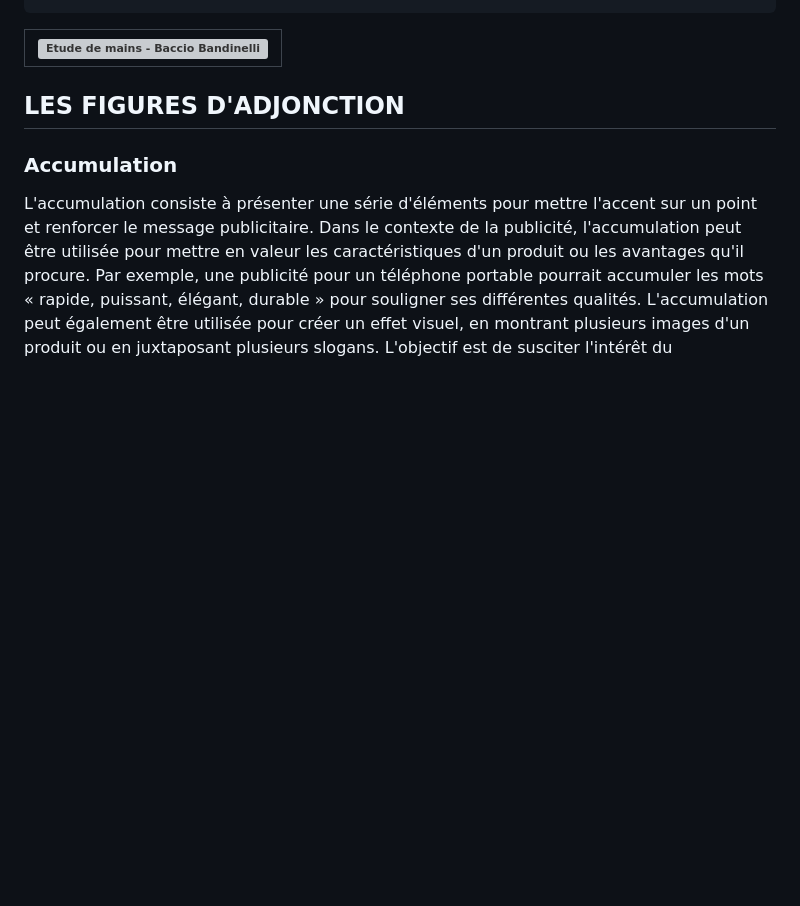
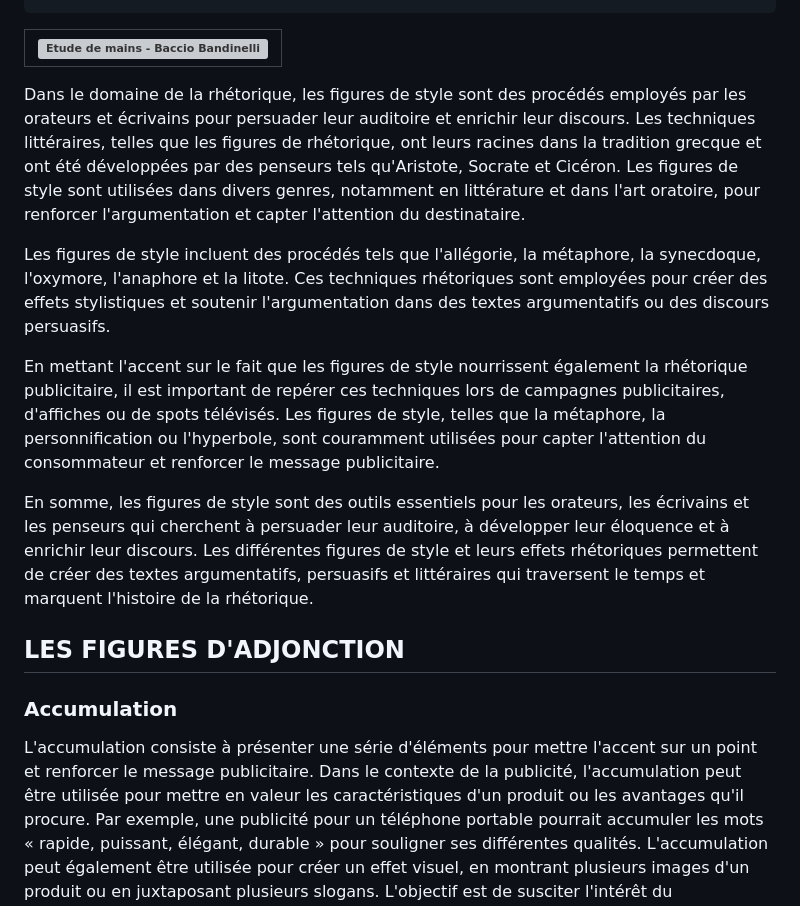
Before and after one commit to NathanRabeauFolio/Jan23, a Markdown page: src/posts/images-publicitaire-et-figures-de-style copy.md, the part around the change. GitHub-like rendering; blank space fills up the shorter version; grey boxes are pictures that could not be loaded.

```diff
--- a/src/posts/images-publicitaire-et-figures-de-style copy.md
+++ b/src/posts/images-publicitaire-et-figures-de-style copy.md
@@ -11,6 +11,15 @@ color: 009da7
 ---
 | ![Etude de mains - Baccio Bandinelli](/src/assets/img/figures-de-style-intro.jpg) |
 |:--:|
+
+Dans le domaine de la rhétorique, les figures de style sont des procédés employés par les orateurs et écrivains pour persuader leur auditoire et enrichir leur discours. Les techniques littéraires, telles que les figures de rhétorique, ont leurs racines dans la tradition grecque et ont été développées par des penseurs tels qu'Aristote, Socrate et Cicéron. Les figures de style sont utilisées dans divers genres, notamment en littérature et dans l'art oratoire, pour renforcer l'argumentation et capter l'attention du destinataire.
+
+Les figures de style incluent des procédés tels que l'allégorie, la métaphore, la synecdoque, l'oxymore, l'anaphore et la litote. Ces techniques rhétoriques sont employées pour créer des effets stylistiques et soutenir l'argumentation dans des textes argumentatifs ou des discours persuasifs.
+
+En mettant l'accent sur le fait que les figures de style nourrissent également la rhétorique publicitaire, il est important de repérer ces techniques lors de campagnes publicitaires, d'affiches ou de spots télévisés. Les figures de style, telles que la métaphore, la personnification ou l'hyperbole, sont couramment utilisées pour capter l'attention du consommateur et renforcer le message publicitaire.
+
+En somme, les figures de style sont des outils essentiels pour les orateurs, les écrivains et les penseurs qui cherchent à persuader leur auditoire, à développer leur éloquence et à enrichir leur discours. Les différentes figures de style et leurs effets rhétoriques permettent de créer des textes argumentatifs, persuasifs et littéraires qui traversent le temps et marquent l'histoire de la rhétorique.
+
 ## LES FIGURES D'ADJONCTION
 
 ### Accumulation
```
